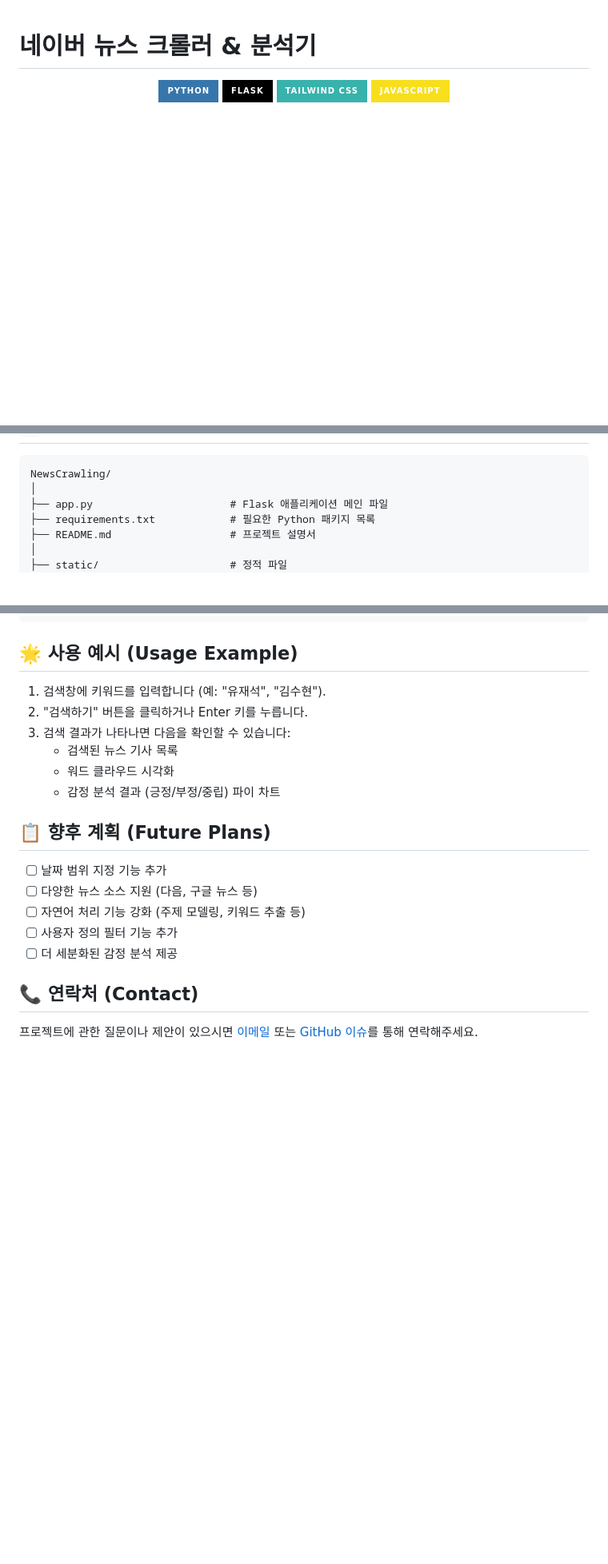
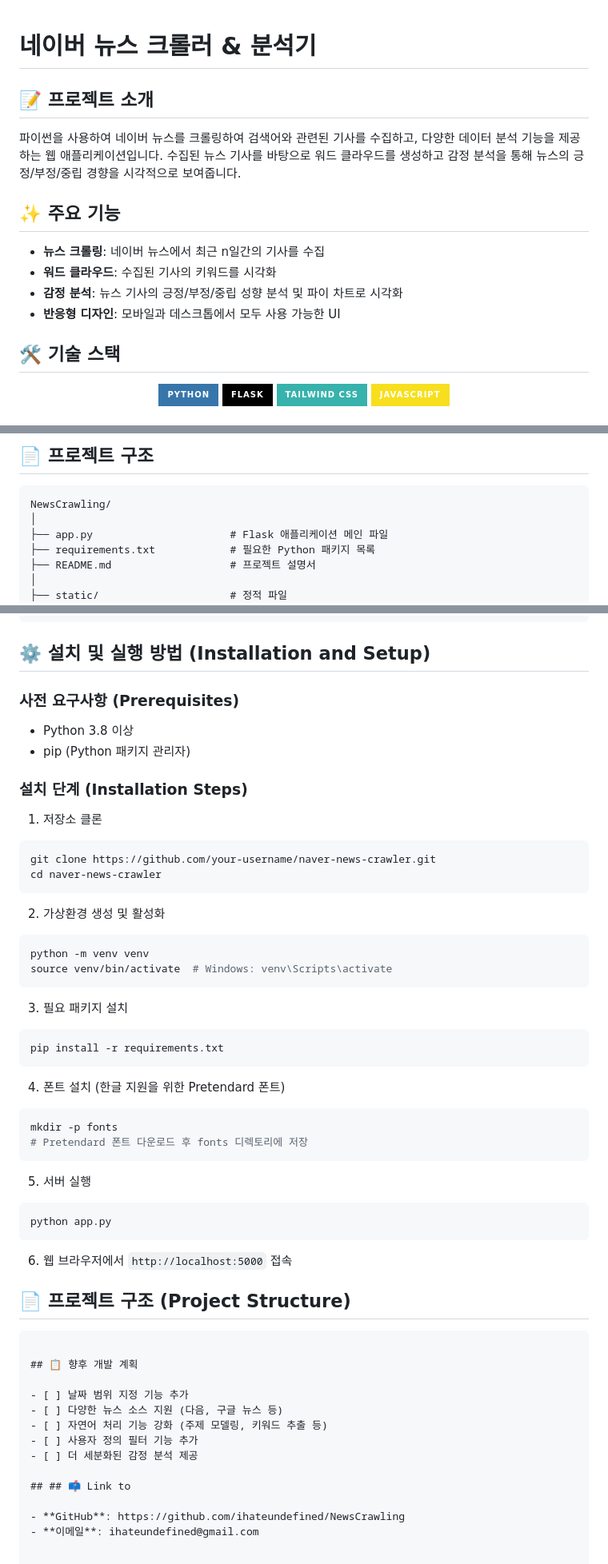
Before and after one commit to ihateundefined/NewsCrawling, a Markdown page: README.md, 3 parts joined by grey strips. Shown at 80% size. Rendered like a GitHub page; badges without logos; blank space fills up the shorter version.

````diff
--- a/README.md
+++ b/README.md
@@ -1,4 +1,17 @@
 # 네이버 뉴스 크롤러 & 분석기
+
+## 📝 프로젝트 소개
+
+파이썬을 사용하여 네이버 뉴스를 크롤링하여 검색어와 관련된 기사를 수집하고, 다양한 데이터 분석 기능을 제공하는 웹 애플리케이션입니다. 수집된 뉴스 기사를 바탕으로 워드 클라우드를 생성하고 감정 분석을 통해 뉴스의 긍정/부정/중립 경향을 시각적으로 보여줍니다.
+
+## ✨ 주요 기능
+
+- **뉴스 크롤링**: 네이버 뉴스에서 최근 n일간의 기사를 수집
+- **워드 클라우드**: 수집된 기사의 키워드를 시각화
+- **감정 분석**: 뉴스 기사의 긍정/부정/중립 성향 분석 및 파이 차트로 시각화
+- **반응형 디자인**: 모바일과 데스크톱에서 모두 사용 가능한 UI
+
+## 🛠️ 기술 스택
 
 <div align="center">
   <img src="https://img.shields.io/badge/Python-3776AB?style=for-the-badge&logo=python&logoColor=white" alt="Python">
@@ -45,3 +53,4 @@
+## 📄 프로젝트 구조
 
 ```
 NewsCrawling/
@@ -67,16 +76,49 @@ NewsCrawling/
     └── wordCloud.png           # Word Cloud 결과 이미지
 ```
 
-## 🌟 사용 예시 (Usage Example)
+## ⚙️ 설치 및 실행 방법 (Installation and Setup)
 
-1. 검색창에 키워드를 입력합니다 (예: "유재석", "김수현").
-2. "검색하기" 버튼을 클릭하거나 Enter 키를 누릅니다.
-3. 검색 결과가 나타나면 다음을 확인할 수 있습니다:
-   - 검색된 뉴스 기사 목록
-   - 워드 클라우드 시각화
-   - 감정 분석 결과 (긍정/부정/중립) 파이 차트
+### 사전 요구사항 (Prerequisites)
+- Python 3.8 이상
+- pip (Python 패키지 관리자)
 
-## 📋 향후 계획 (Future Plans)
+### 설치 단계 (Installation Steps)
+
+1. 저장소 클론
+```bash
+git clone https://github.com/your-username/naver-news-crawler.git
+cd naver-news-crawler
+```
+
+2. 가상환경 생성 및 활성화
+```bash
+python -m venv venv
+source venv/bin/activate  # Windows: venv\Scripts\activate
+```
+
+3. 필요 패키지 설치
+```bash
+pip install -r requirements.txt
+```
+
+4. 폰트 설치 (한글 지원을 위한 Pretendard 폰트)
+```bash
+mkdir -p fonts
+# Pretendard 폰트 다운로드 후 fonts 디렉토리에 저장
+```
+
+5. 서버 실행
+```bash
+python app.py
+```
+
+6. 웹 브라우저에서 `http://localhost:5000` 접속
+
+## 📄 프로젝트 구조 (Project Structure)
+
+```
+
+## 📋 향후 개발 계획
 
 - [ ] 날짜 범위 지정 기능 추가
 - [ ] 다양한 뉴스 소스 지원 (다음, 구글 뉴스 등)
@@ -84,6 +126,7 @@ NewsCrawling/
 - [ ] 사용자 정의 필터 기능 추가
 - [ ] 더 세분화된 감정 분석 제공
 
-## 📞 연락처 (Contact)
+## ## 📫 Link to
 
-프로젝트에 관한 질문이나 제안이 있으시면 [이메일](mailto:your-email@example.com) 또는 [GitHub 이슈](https://github.com/your-username/naver-news-crawler/issues)를 통해 연락해주세요.
+- **GitHub**: https://github.com/ihateundefined/NewsCrawling
+- **이메일**: ihateundefined@gmail.com
````
Also changed, not shown: other parts of README.md (+16 -21 lines).
